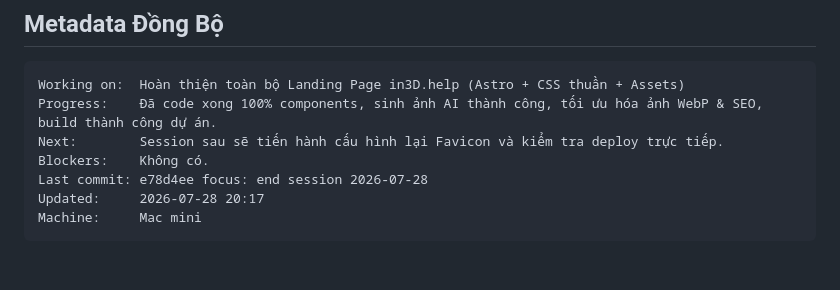
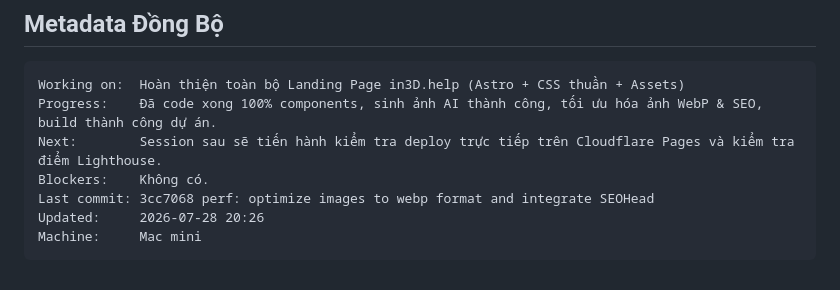
Before and after one commit to leanhbang-cloud/in3d.help, a Markdown page: .agents/context/CURRENT_FOCUS.md, the part around the change. Rendered like a GitHub page.

Commit message:
docs(focus): update sync metadata for image optimization and SEO

````diff
--- a/.agents/context/CURRENT_FOCUS.md
+++ b/.agents/context/CURRENT_FOCUS.md
@@ -55,9 +55,9 @@
 ```
 Working on:  Hoàn thiện toàn bộ Landing Page in3D.help (Astro + CSS thuần + Assets)
 Progress:    Đã code xong 100% components, sinh ảnh AI thành công, tối ưu hóa ảnh WebP & SEO, build thành công dự án.
-Next:        Session sau sẽ tiến hành cấu hình lại Favicon và kiểm tra deploy trực tiếp.
+Next:        Session sau sẽ tiến hành kiểm tra deploy trực tiếp trên Cloudflare Pages và kiểm tra điểm Lighthouse.
 Blockers:    Không có.
-Last commit: e78d4ee focus: end session 2026-07-28
-Updated:     2026-07-28 20:17
+Last commit: 3cc7068 perf: optimize images to webp format and integrate SEOHead
+Updated:     2026-07-28 20:26
 Machine:     Mac mini
 ```
````
